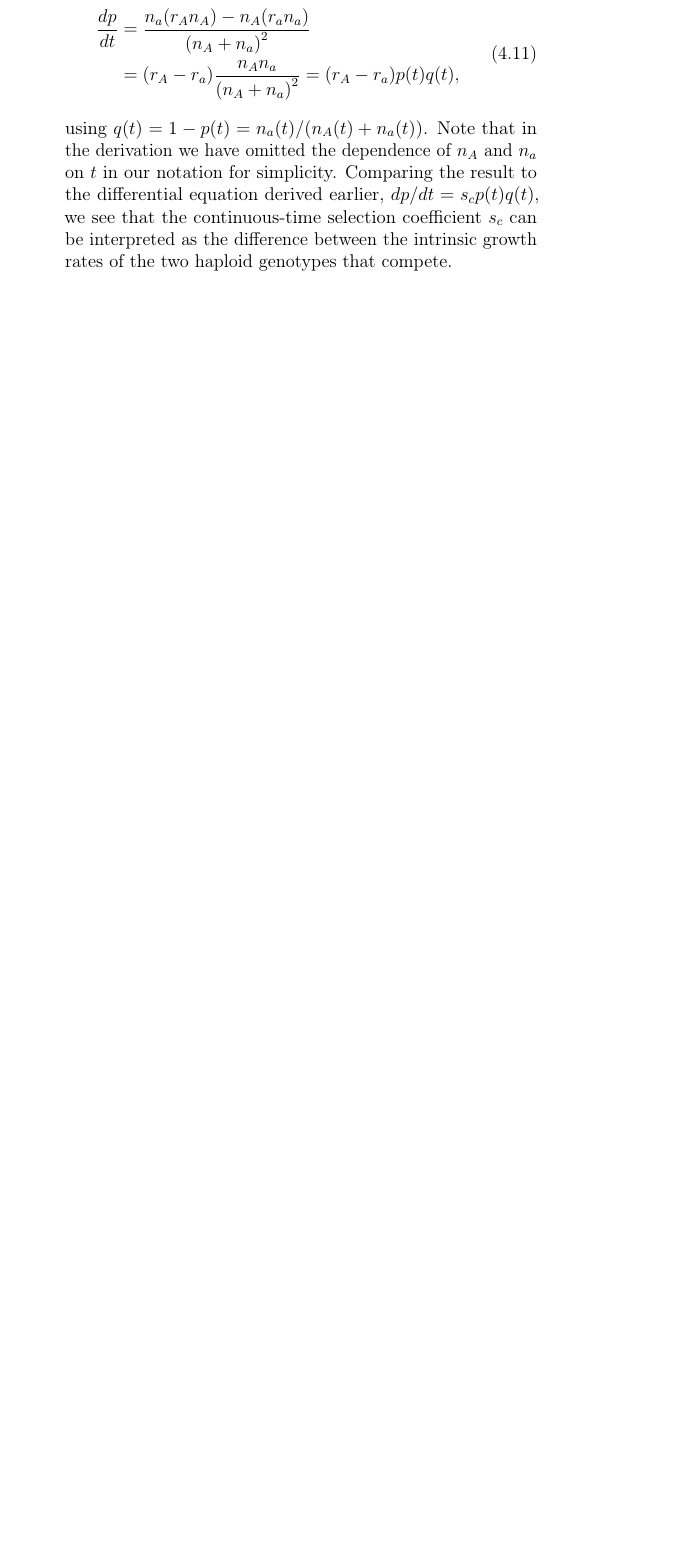
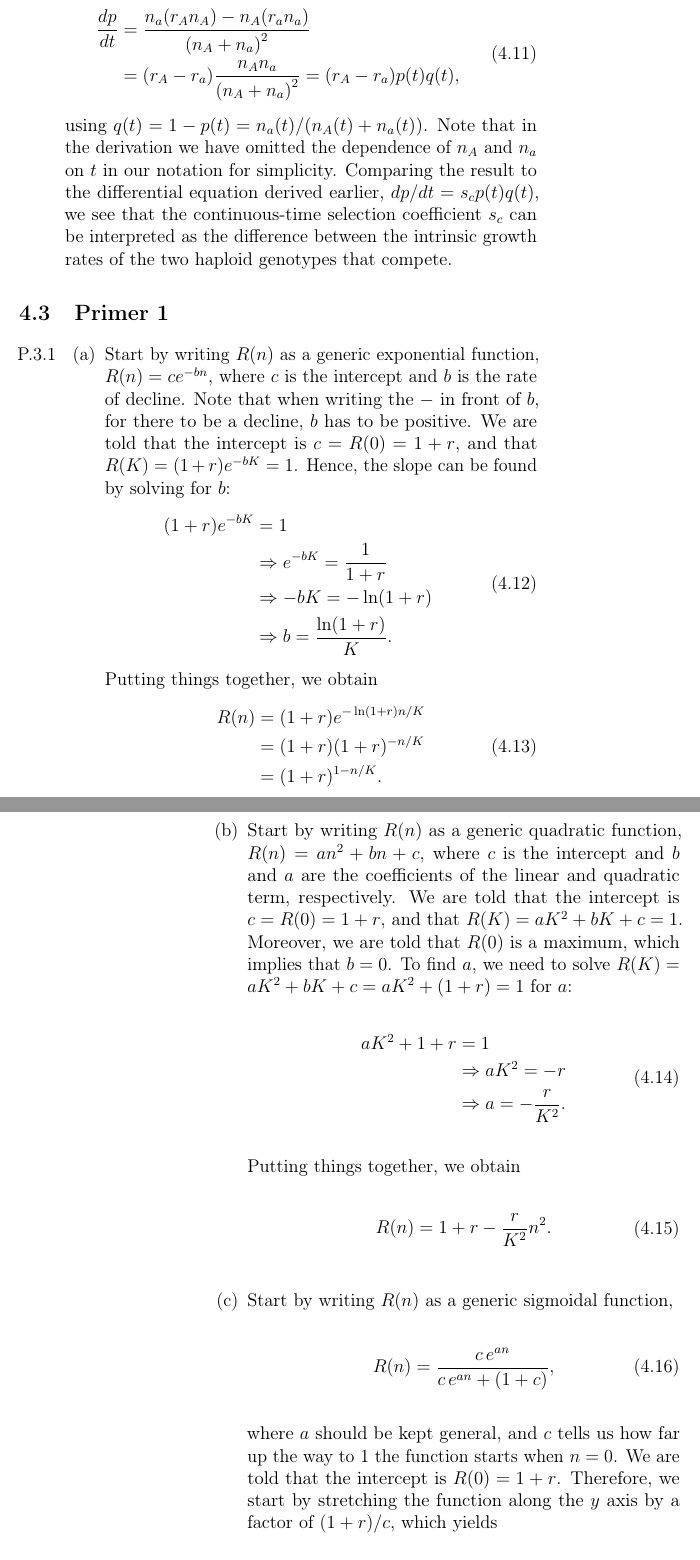
Before and after one commit to saeschba/MathTechEE, a LaTeX book (Notes/MathTechEE_2015.tex, which reads Notes/solutions.tex): part of page 15 of 18 before the commit and two parts of pages 15 and 16 of 21 after it, the two joined at a grey line, cut so that both start at the same text, the shorter picture padded with empty space. The pictures show the PDF file Notes/MathTechEE_2015.pdf that the author committed with the source.

Commit message:
Added solutions to unit P1.

```diff
--- a/Notes/solutions.tex
+++ b/Notes/solutions.tex
@@ -163,3 +163,69 @@
 		\end{equation}
 		using $q(t) = 1 - p(t) = n_a(t) / (n_A(t) + n_a(t))$. Note that in the derivation we have omitted the dependence of $n_A$ and $n_a$ on $t$ in our notation for simplicity. Comparing the result to the differential equation derived earlier, $dp / dt = s_c p(t) q(t)$, we see that the continuous-time selection coefficient $s_c$ can be interpreted as the difference between the intrinsic growth rates of the two haploid genotypes that compete.
 \end{enumerate}
+
+\section{Primer 1}
+
+\begin{enumerate}
+
+	\item[P.3.1]
+		\begin{itemize}
+			\item[(a)] Start by writing $R(n)$ as a generic exponential function, $R(n) = c e^{-b n}$, where $c$ is the intercept and $b$ is the rate of decline. Note that when writing the $-$ in front of $b$, for there to be a decline, $b$ has to be positive. We are told that the intercept is $c = R(0) = 1 + r$, and that $R(K) = (1+r) e^{-b K} = 1$. Hence, the slope can be found by solving for $b$:
+			\begin{equation}
+				\begin{split}
+					(1+r) e^{-b K}& = 1\\
+					&\Rightarrow e^{-b K} = \frac{1}{1+r}\\
+					&\Rightarrow -b K = - \ln(1+r)\\
+					&\Rightarrow b = \frac{\ln(1+r)}{K}.
+				\end{split}
+			\end{equation}
+			Putting things together, we obtain
+			\begin{equation}
+				\begin{split}
+					 R(n) &= (1+r) e^{-\ln(1+r)n/K}\\
+					& = (1+r)(1+r)^{-n/K}\\
+					& = (1+r)^{1-n/K}.
+				\end{split}
+			\end{equation}
+
+			\item[(b)] Start by writing $R(n)$ as a generic quadratic function, $R(n) = a n^2 + bn + c$, where $c$ is the intercept and $b$ and $a$ are the coefficients of the linear and quadratic term, respectively. We are told that the intercept is $c = R(0) = 1 + r$, and that $R(K) = a K^2 + bK + c = 1$. Moreover, we are told that $R(0)$ is a maximum, which implies that $b = 0$. To find $a$, we need to solve $R(K) = a K^2 + bK + c = a K^2 + (1+r) = 1$ for $a$:
+			\begin{equation}
+				\begin{split}
+					 a K^2 + 1 + r &= 1\\
+					&\Rightarrow  a K^2 = -r \\
+					&\Rightarrow a = -\frac{r}{K^2}.
+				\end{split}
+			\end{equation}
+			Putting things together, we obtain
+			\begin{equation}
+				\begin{split}
+					R(n) &= 1+r - \frac{r}{K^2}n^2.
+				\end{split}
+			\end{equation}
+
+			\item[(c)] Start by writing $R(n)$ as a generic sigmoidal function,
+				\begin{equation}
+					R(n) = \frac{c \, e^{an}}{c \, e^{a n} + (1+c)},
+				\end{equation}
+			where $a$ should be kept general, and $c$ tells us how far up the way to 1 the function starts when $n=0$. We are told that the intercept is $R(0) = 1 + r$. Therefore, we start by stretching the function along the $y$ axis by a factor of $(1+r)/c$, which yields
+			\begin{equation}
+				\begin{split}
+					R(n) &= (1+r)\ \frac{e^{an}}{c\, e^{an} + 1 - c}.
+				\end{split}
+			\end{equation}
+			We also know that $R(K) = 1$, which allows us to identify $c$ as follows:
+			\begin{equation}
+				\begin{split}
+					R(K) &= \frac{(1+r)\, e^{aK}}{c\, e^{aK} + 1 - c} = 1\\
+					& \Rightarrow c \left( e^{aK} + 1 \right) + 1 = (1+r)\, e^{aK}\\
+					& \Rightarrow c = \frac{(1+r)\, e^{aK} - 1}{e^{aK} - 1} \\
+					& \Rightarrow c = \frac{e^{aK} - 1 + r\ e^{a K}}{e^{aK} - 1} \\
+					& \Rightarrow c = 1 - \frac{r\, e^{aK}}{1 - e^{aK}}.
+				\end{split}
+			\end{equation}
+			Putting things together, we find
+			\begin{equation}
+				R(n) = (1+r) \frac{e^{an}}{\left( 1 - \frac{r\, e^{aK}}{1 - e^{aK}} \right)\, e^{an} + \frac{r\, e^{aK}}{1 - e^{aK}}}.
+			\end{equation}
+
+		\end{itemize}
```
Also changed, not shown: Notes/MathTechEE_2015.pdf, Notes/solutions.tex (44 more changed lines).
